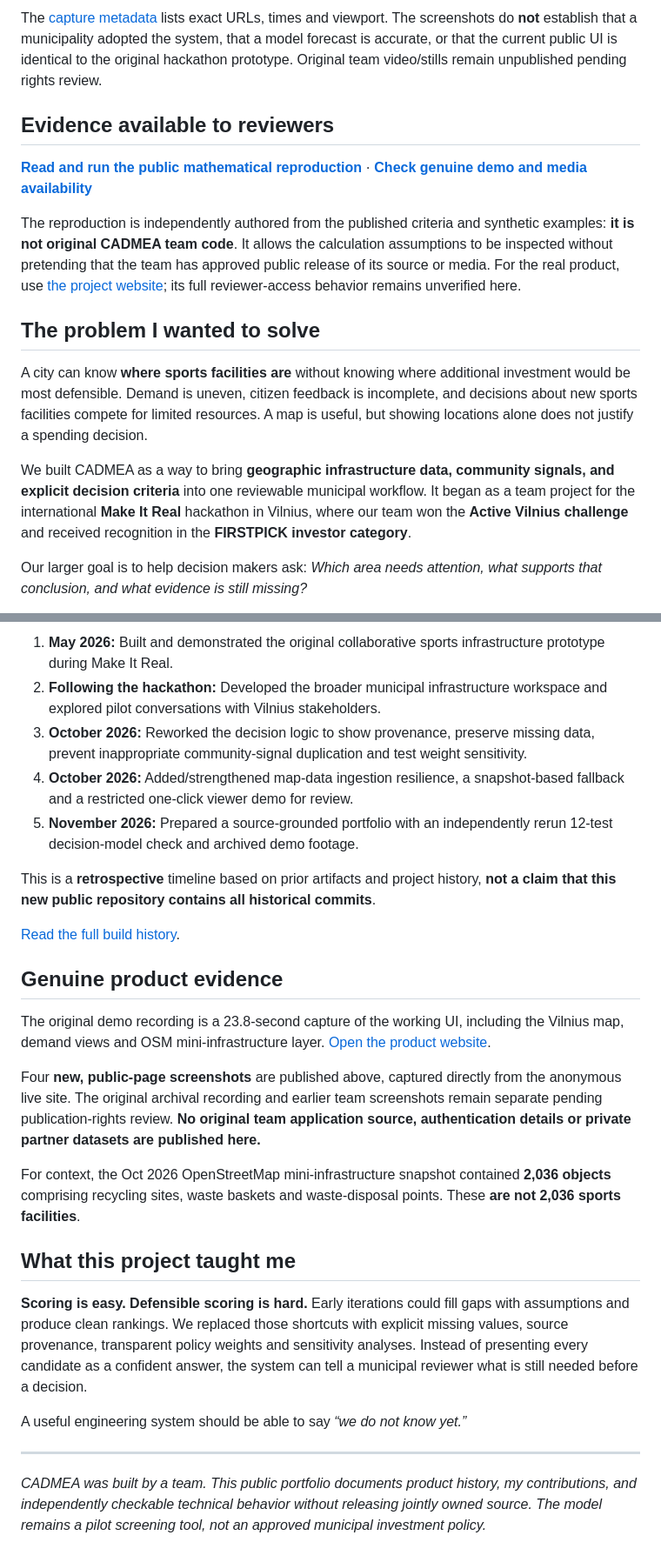
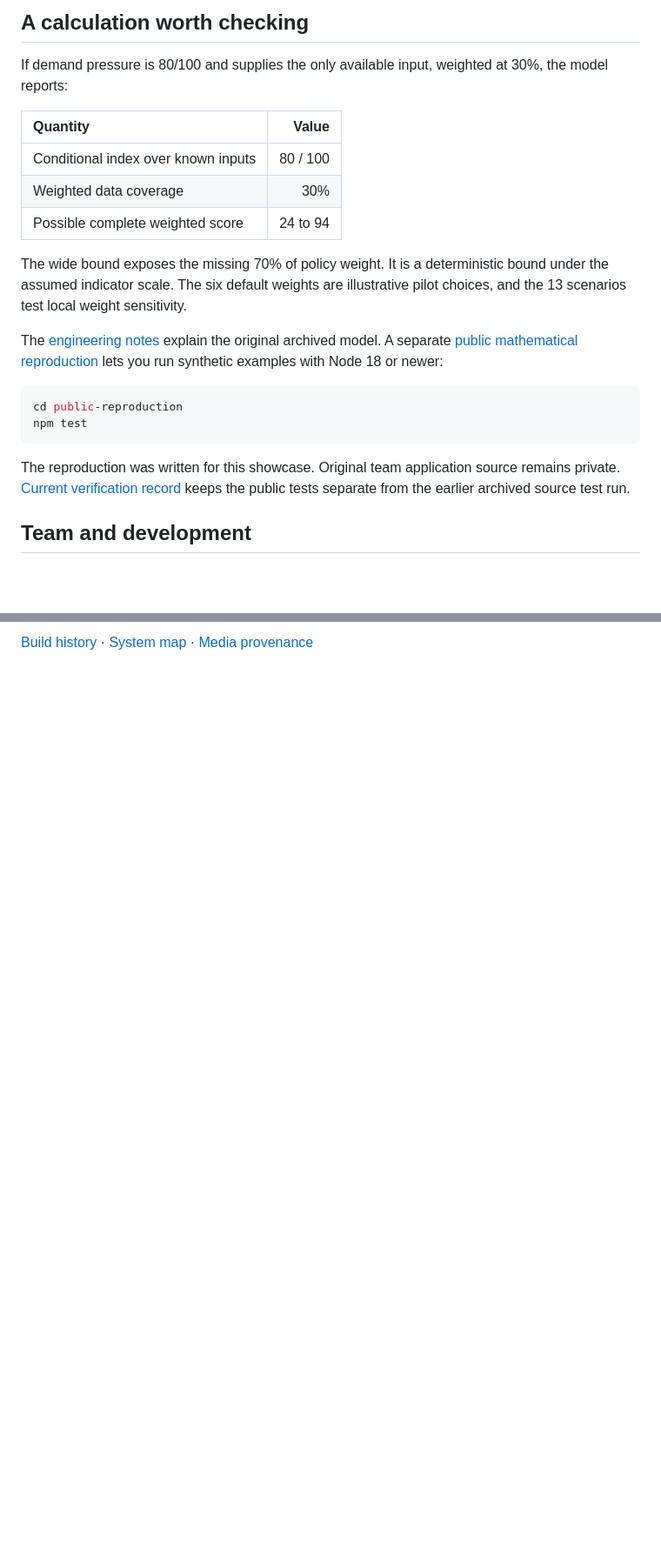
Before and after one commit to PauliusPukinskas/Cadmea-Public-MIT-maker-s-profile-, a Markdown page: README.md, 2 parts joined by grey strips. Shown at 87% size. GitHub-like rendering; blank space fills up the shorter version.

````diff
--- a/README.md
+++ b/README.md
@@ -37,17 +43,24 @@ These are **real screenshots captured on November 2, 2026 from [the publicly acc
 
-The [capture metadata](assets/live-screenshots/CAPTURE_INFO.json) lists exact URLs, times and viewport. The screenshots do **not** establish that a municipality adopted the system, that a model forecast is accurate, or that the current public UI is identical to the original hackathon prototype. Original team video/stills remain unpublished pending rights review.
+## A calculation worth checking
 
-## Evidence available to reviewers
+If demand pressure is 80/100 and supplies the only available input, weighted at 30%, the model reports:
 
-**[Read and run the public mathematical reproduction](public-reproduction/README.md)** · **[Check genuine demo and media availability](docs/DEMO_AND_MEDIA_STATUS.md)**
+| Quantity | Value |
+| :--- | ---: |
+| Conditional index over known inputs | 80 / 100 |
+| Weighted data coverage | 30% |
+| Possible complete weighted score | 24 to 94 |
 
-The reproduction is independently authored from the published criteria and synthetic examples: **it is not original CADMEA team code**. It allows the calculation assumptions to be inspected without pretending that the team has approved public release of its source or media. For the real product, use [the project website](https://cadmeamap.com/); its full reviewer-access behavior remains unverified here.
+The wide bound exposes the missing 70% of policy weight. It is a deterministic bound under the assumed indicator scale. The six default weights are illustrative pilot choices, and the 13 scenarios test local weight sensitivity.
 
-## The problem I wanted to solve
+The [engineering notes](docs/ENGINEERING.md) explain the original archived model. A separate [public mathematical reproduction](public-reproduction/README.md) lets you run synthetic examples with Node 18 or newer:
 
-A city can know **where sports facilities are** without knowing where additional investment would be most defensible. Demand is uneven, citizen feedback is incomplete, and decisions about new sports facilities compete for limited resources. A map is useful, but showing locations alone does not justify a spending decision.
+```bash
+cd public-reproduction
+npm test
+```
 
-We built CADMEA as a way to bring **geographic infrastructure data, community signals, and explicit decision criteria** into one reviewable municipal workflow. It began as a team project for the international **Make It Real** hackathon in Vilnius, where our team won the **Active Vilnius challenge** and received recognition in the **FIRSTPICK investor category**.
+The reproduction was written for this showcase. Original team application source remains private. [Current verification record](docs/REVIEW_CHECKS.md) keeps the public tests separate from the earlier archived source test run.
 
-Our larger goal is to help decision makers ask: *Which area needs attention, what supports that conclusion, and what evidence is still missing?*
+## Team and development
 
@@ -89,27 +71 @@ Six adjustable weights are used for **demand pressure (30%)**, **access gap (25%
-1. **May 2026:** Built and demonstrated the original collaborative sports infrastructure prototype during Make It Real.
-2. **Following the hackathon:** Developed the broader municipal infrastructure workspace and explored pilot conversations with Vilnius stakeholders.
-3. **October 2026:** Reworked the decision logic to show provenance, preserve missing data, prevent inappropriate community-signal duplication and test weight sensitivity.
-4. **October 2026:** Added/strengthened map-data ingestion resilience, a snapshot-based fallback and a restricted one-click viewer demo for review.
-5. **November 2026:** Prepared a source-grounded portfolio with an independently rerun 12-test decision-model check and archived demo footage.
-
-This is a **retrospective** timeline based on prior artifacts and project history, **not a claim that this new public repository contains all historical commits**.
-
-[Read the full build history](docs/BUILD_HISTORY.md).
-
-## Genuine product evidence
-
-The original demo recording is a 23.8-second capture of the working UI, including the Vilnius map, demand views and OSM mini-infrastructure layer. [Open the product website](https://cadmeamap.com/).
-
-Four **new, public-page screenshots** are published above, captured directly from the anonymous live site. The original archival recording and earlier team screenshots remain separate pending publication-rights review. **No original team application source, authentication details or private partner datasets are published here.**
-
-For context, the Oct 2026 OpenStreetMap mini-infrastructure snapshot contained **2,036 objects** comprising recycling sites, waste baskets and waste-disposal points. These **are not 2,036 sports facilities**.
-
-## What this project taught me
-
-**Scoring is easy. Defensible scoring is hard.** Early iterations could fill gaps with assumptions and produce clean rankings. We replaced those shortcuts with explicit missing values, source provenance, transparent policy weights and sensitivity analyses. Instead of presenting every candidate as a confident answer, the system can tell a municipal reviewer what is still needed before a decision.
-
-A useful engineering system should be able to say *“we do not know yet.”*
-
----
-
-*CADMEA was built by a team. This public portfolio documents product history, my contributions, and independently checkable technical behavior without releasing jointly owned source. The model remains a pilot screening tool, not an approved municipal investment policy.*
+[Build history](docs/BUILD_HISTORY.md) · [System map](assets/01-system-map.svg) · [Media provenance](docs/DEMO_AND_MEDIA_STATUS.md)
````
Also changed, not shown: other parts of README.md (+27 -52 lines), docs/DEMO_AND_MEDIA_STATUS.md (+7 -1 lines), docs/MY_BACKEND_AND_ALGORITHM_WORK.md (+2 -0 lines), docs/PRODUCT_WALKTHROUGH.md (added, +45 -0 lines), docs/REVIEW_CHECKS.md (added, +31 -0 lines), assets/live-screenshots/2026-11-07/cadmea-category-filter.jpg (added), assets/live-screenshots/2026-11-07/cadmea-demand.jpg (added), assets/live-screenshots/2026-11-07/cadmea-facilities.jpg (added), assets/live-screenshots/2026-11-07/cadmea-mini-infrastructure.jpg (added), assets/live-screenshots/2026-11-07/cadmea-overview.jpg (added), assets/live-screenshots/2026-11-07/cadmea-projects.jpg (added), 1 other file.
